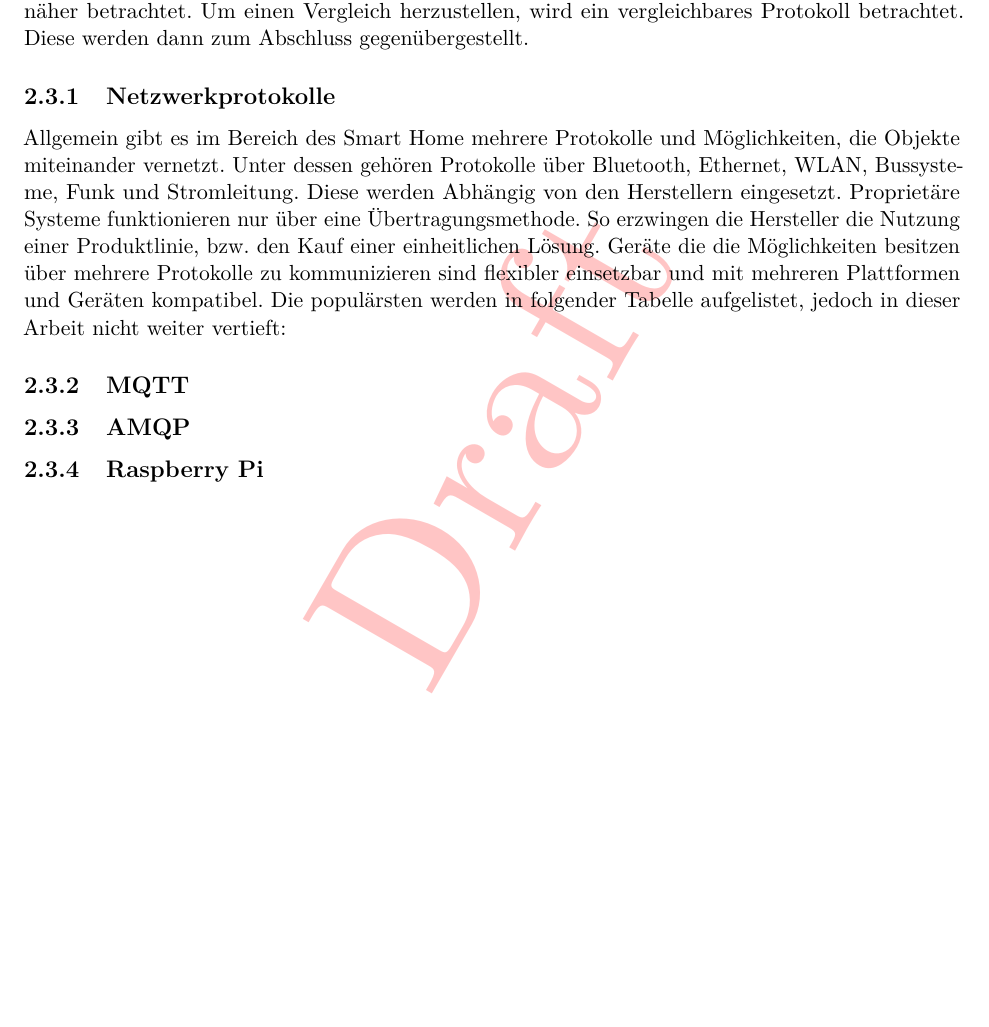
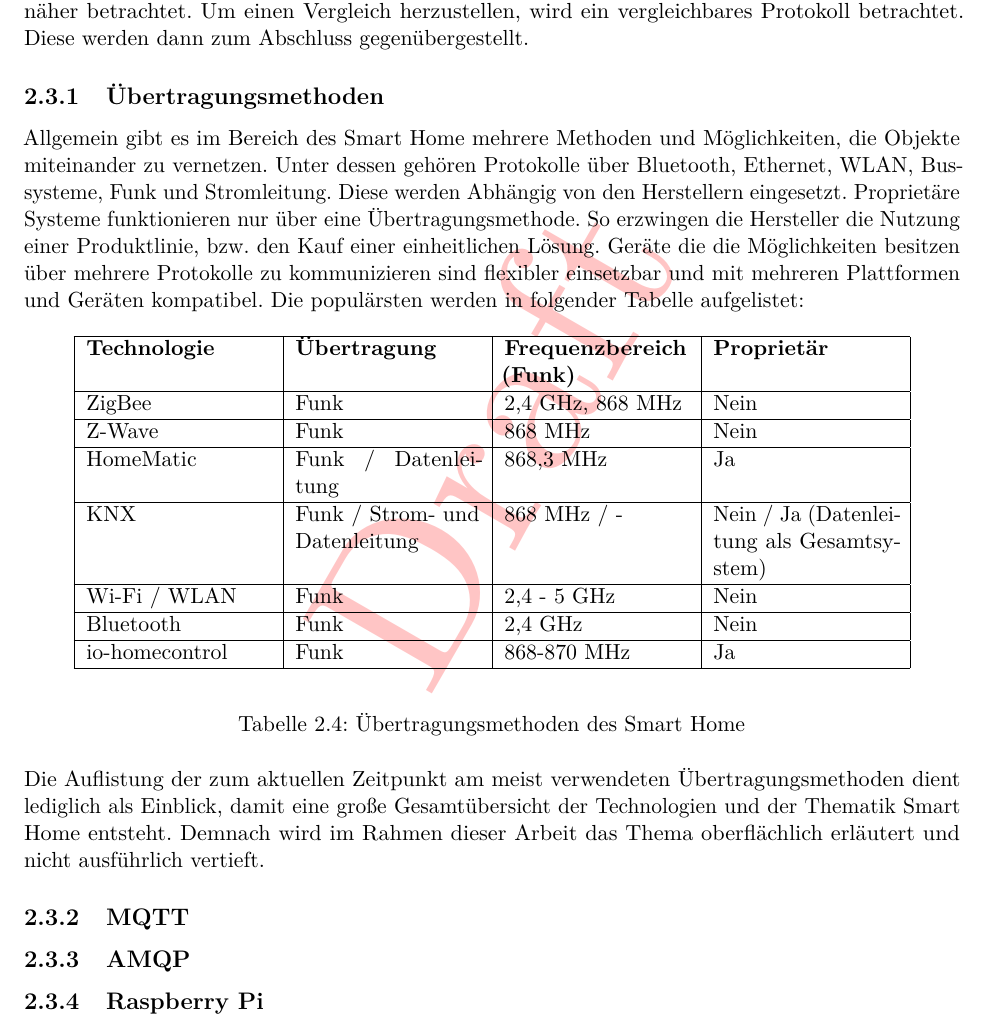
Before and after one commit to MJ7898/Master-Thesis, a LaTeX thesis (bericht.tex, which reads chapter/2Theor-Grundlagen/techsAndprots.tex): part of page 26 of 46, cut so that both start at the same text, the shorter picture padded with empty space. Compiled offline with pdfLaTeX.

Commit message:
WIP: techs

```diff
--- a/chapter/2Theor-Grundlagen/techsAndprots.tex
+++ b/chapter/2Theor-Grundlagen/techsAndprots.tex
@@ -6,23 +6,61 @@
     Um einen Vergleich herzustellen, wird ein vergleichbares Protokoll betrachtet. Diese werden dann zum
     Abschluss gegenübergestellt.
 
-    \subsection{Netzwerkprotokolle}
+    \subsection{Übertragungsmethoden}
     \label{subsec:netzwerkprotokolle}
-    Allgemein gibt es im Bereich des \acl{SH} mehrere Protokolle und Möglichkeiten, die Objekte miteinander vernetzt.
+    Allgemein gibt es im Bereich des \acl{SH} mehrere Methoden und Möglichkeiten, die Objekte miteinander zu vernetzen.
     Unter dessen gehören Protokolle über Bluetooth, Ethernet, WLAN, Bussysteme, Funk und Stromleitung.
     Diese werden Abhängig von den Herstellern eingesetzt. Proprietäre Systeme funktionieren nur über eine
     Übertragungsmethode. So erzwingen die Hersteller die Nutzung einer Produktlinie, bzw. den Kauf einer
     einheitlichen Lösung. Geräte die die Möglichkeiten besitzen über mehrere Protokolle
     zu kommunizieren sind flexibler einsetzbar und mit mehreren Plattformen und Geräten kompatibel.
-    Die populärsten werden in folgender Tabelle aufgelistet, jedoch in dieser Arbeit nicht weiter vertieft:
+    Die populärsten werden in folgender Tabelle aufgelistet:
+    \begin{table}[hbt!]
+        \begin{center}
+            \begin{tabular}{| p{3.25cm} | p{3.25cm} | p{3.25cm} | p{3.25cm} |}
+                \hline
+                    \textbf{Technologie} & \textbf{Übertragung} & \textbf{Frequenzbereich (Funk)} & \textbf{Proprietär} \\
+                \hline
+                    ZigBee & Funk & 2,4 GHz, 868 MHz & Nein \\
+                \hline
+                    Z-Wave & Funk & 868 MHz & Nein \\
+                \hline
+                    HomeMatic & Funk / Datenleitung & 868,3 MHz & Ja \\
+                \hline
+                    KNX & Funk / Strom- und Datenleitung & 868 MHz / - & Nein / Ja (Datenleitung als Gesamtsystem) \\
+                \hline
+                    Wi-Fi / WLAN & Funk & 2,4 - 5 GHz & Nein \\
+                \hline
+                    Bluetooth & Funk & 2,4 GHz & Nein \\
+                \hline
+                    io-homecontrol & Funk & 868-870 MHz & Ja \\
+                \hline
+            \end{tabular}
+        \end{center}
+        \caption{Übertragungsmethoden des Smart Home}
+        \label{tab:protocolsSH}
+    \end{table}
+    \\
+    Die Auflistung der zum aktuellen Zeitpunkt am meist verwendeten Übertragungsmethoden dient
+    lediglich als Einblick, damit eine große Gesamtübersicht der Technologien und der Thematik \acl{SH} entsteht.
+    Demnach wird im Rahmen dieser Arbeit das Thema oberflächlich erläutert und nicht ausführlich vertieft.
+    %ZigBee? Erläuterung etwas detaillierter?
 
+    % https://www.bigdata-insider.de/so-laeuft-der-datenaustausch-zwischen-edge-und-cloud-a-1097887/
 
     \subsection{MQTT}
     \label{subsec:mqtt}
+        % Grunlegende Erläuterung zu MQTT:
+        %\cite{Naik2017} und \cite{Hunkeler2008}
+        % Publish / Subscribe Kommunikationmodell
+
 
 
     \subsection{AMQP}
     \label{subsec:amqp}
+        % Grunlegende Erläuterung zu AMQP:
+        %\cite{Naik2017}
+        % Vergleich zu MQTT
 
 
     %\subsection{DDS}
```
Also changed, not shown: bericht.bib (+25 -0 lines), chapter/2Theor-Grundlagen/iot.tex (+2 -2 lines), bericht.pdf.
